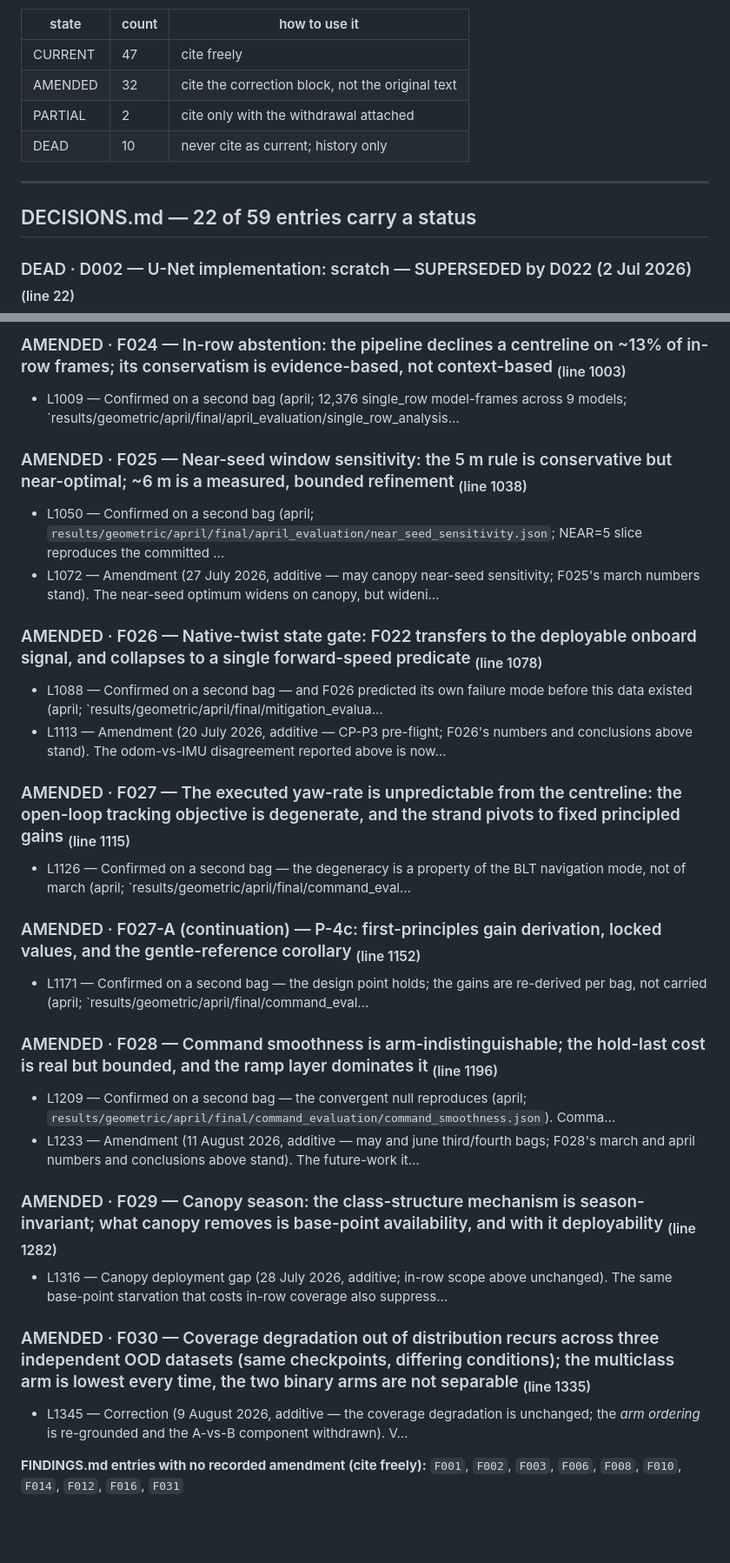
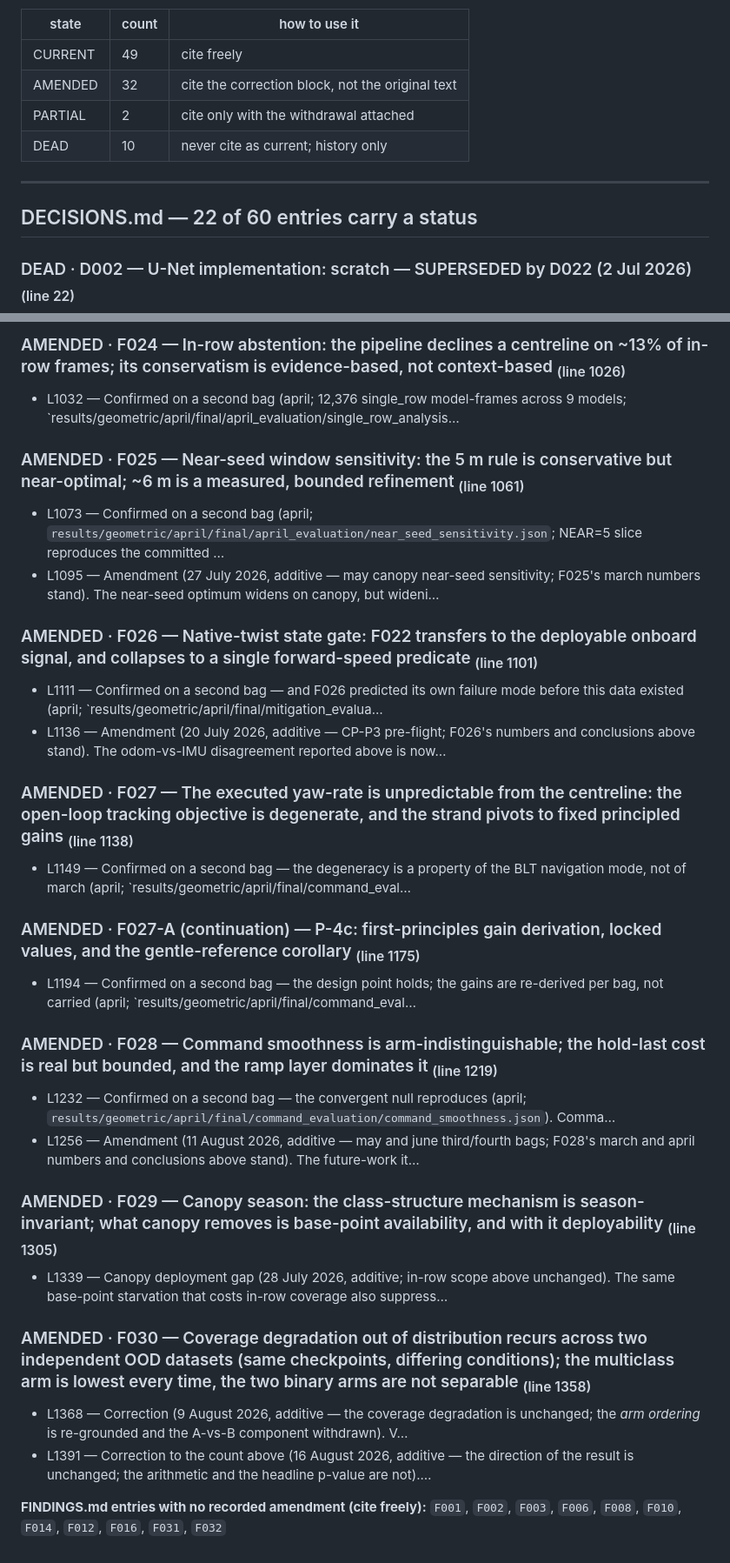
Before and after one commit to riceth/vineyard-nav-thesis, a Markdown page: vineyard_nav/docs/SUPERSESSION_INDEX.md, 2 parts joined by grey strips. Shown at 87% size. Drawn GitHub-style; blank space fills up the shorter version.

```diff
--- a/vineyard_nav/docs/SUPERSESSION_INDEX.md
+++ b/vineyard_nav/docs/SUPERSESSION_INDEX.md
@@ -32,14 +32,14 @@ discussion; cite only the *endpoint* in the results.
 
 | state | count | how to use it |
 |---|---|---|
-| CURRENT | 47 | cite freely |
+| CURRENT | 49 | cite freely |
 | AMENDED | 32 | cite the correction block, not the original text |
 | PARTIAL | 2 | cite only with the withdrawal attached |
 | DEAD | 10 | never cite as current; history only |
 
 ---
 
-## DECISIONS.md — 22 of 59 entries carry a status
+## DECISIONS.md — 22 of 60 entries carry a status
 
 ### DEAD · D002 — U-Net implementation: scratch — SUPERSEDED by D022 (2 Jul 2026)  <sub>(line 22)</sub>
 
@@ -221,38 +221,39 @@ discussion; cite only the *endpoint* in the results.
 
-### AMENDED · F024 — In-row abstention: the pipeline declines a centreline on ~13% of in-row frames; its conservatism is evidence-based, not context-based  <sub>(line 1003)</sub>
+### AMENDED · F024 — In-row abstention: the pipeline declines a centreline on ~13% of in-row frames; its conservatism is evidence-based, not context-based  <sub>(line 1026)</sub>
 
-- L1009 — Confirmed on a second bag (april; 12,376 single_row model-frames across 9 models; `results/geometric/april/final/april_evaluation/single_row_analysis…
+- L1032 — Confirmed on a second bag (april; 12,376 single_row model-frames across 9 models; `results/geometric/april/final/april_evaluation/single_row_analysis…
 
-### AMENDED · F025 — Near-seed window sensitivity: the 5 m rule is conservative but near-optimal; ~6 m is a measured, bounded refinement  <sub>(line 1038)</sub>
+### AMENDED · F025 — Near-seed window sensitivity: the 5 m rule is conservative but near-optimal; ~6 m is a measured, bounded refinement  <sub>(line 1061)</sub>
 
-- L1050 — Confirmed on a second bag (april; `results/geometric/april/final/april_evaluation/near_seed_sensitivity.json`; NEAR=5 slice reproduces the committed …
-- L1072 — Amendment (27 July 2026, additive — may canopy near-seed sensitivity; F025's march numbers stand). The near-seed optimum widens on canopy, but wideni…
+- L1073 — Confirmed on a second bag (april; `results/geometric/april/final/april_evaluation/near_seed_sensitivity.json`; NEAR=5 slice reproduces the committed …
+- L1095 — Amendment (27 July 2026, additive — may canopy near-seed sensitivity; F025's march numbers stand). The near-seed optimum widens on canopy, but wideni…
 
-### AMENDED · F026 — Native-twist state gate: F022 transfers to the deployable onboard signal, and collapses to a single forward-speed predicate  <sub>(line 1078)</sub>
+### AMENDED · F026 — Native-twist state gate: F022 transfers to the deployable onboard signal, and collapses to a single forward-speed predicate  <sub>(line 1101)</sub>
 
-- L1088 — Confirmed on a second bag — and F026 predicted its own failure mode before this data existed (april; `results/geometric/april/final/mitigation_evalua…
-- L1113 — Amendment (20 July 2026, additive — CP-P3 pre-flight; F026's numbers and conclusions above stand). The odom-vs-IMU disagreement reported above is now…
+- L1111 — Confirmed on a second bag — and F026 predicted its own failure mode before this data existed (april; `results/geometric/april/final/mitigation_evalua…
+- L1136 — Amendment (20 July 2026, additive — CP-P3 pre-flight; F026's numbers and conclusions above stand). The odom-vs-IMU disagreement reported above is now…
 
-### AMENDED · F027 — The executed yaw-rate is unpredictable from the centreline: the open-loop tracking objective is degenerate, and the strand pivots to fixed principled gains  <sub>(line 1115)</sub>
+### AMENDED · F027 — The executed yaw-rate is unpredictable from the centreline: the open-loop tracking objective is degenerate, and the strand pivots to fixed principled gains  <sub>(line 1138)</sub>
 
-- L1126 — Confirmed on a second bag — the degeneracy is a property of the BLT navigation mode, not of march (april; `results/geometric/april/final/command_eval…
+- L1149 — Confirmed on a second bag — the degeneracy is a property of the BLT navigation mode, not of march (april; `results/geometric/april/final/command_eval…
 
-### AMENDED · F027-A (continuation) — P-4c: first-principles gain derivation, locked values, and the gentle-reference corollary  <sub>(line 1152)</sub>
+### AMENDED · F027-A (continuation) — P-4c: first-principles gain derivation, locked values, and the gentle-reference corollary  <sub>(line 1175)</sub>
 
-- L1171 — Confirmed on a second bag — the design point holds; the gains are re-derived per bag, not carried (april; `results/geometric/april/final/command_eval…
+- L1194 — Confirmed on a second bag — the design point holds; the gains are re-derived per bag, not carried (april; `results/geometric/april/final/command_eval…
 
-### AMENDED · F028 — Command smoothness is arm-indistinguishable; the hold-last cost is real but bounded, and the ramp layer dominates it  <sub>(line 1196)</sub>
+### AMENDED · F028 — Command smoothness is arm-indistinguishable; the hold-last cost is real but bounded, and the ramp layer dominates it  <sub>(line 1219)</sub>
 
-- L1209 — Confirmed on a second bag — the convergent null reproduces (april; `results/geometric/april/final/command_evaluation/command_smoothness.json`). Comma…
-- L1233 — Amendment (11 August 2026, additive — may and june third/fourth bags; F028's march and april numbers and conclusions above stand). The future-work it…
+- L1232 — Confirmed on a second bag — the convergent null reproduces (april; `results/geometric/april/final/command_evaluation/command_smoothness.json`). Comma…
+- L1256 — Amendment (11 August 2026, additive — may and june third/fourth bags; F028's march and april numbers and conclusions above stand). The future-work it…
 
-### AMENDED · F029 — Canopy season: the class-structure mechanism is season-invariant; what canopy removes is base-point availability, and with it deployability  <sub>(line 1282)</sub>
+### AMENDED · F029 — Canopy season: the class-structure mechanism is season-invariant; what canopy removes is base-point availability, and with it deployability  <sub>(line 1305)</sub>
 
-- L1316 — Canopy deployment gap (28 July 2026, additive; in-row scope above unchanged). The same base-point starvation that costs in-row coverage also suppress…
+- L1339 — Canopy deployment gap (28 July 2026, additive; in-row scope above unchanged). The same base-point starvation that costs in-row coverage also suppress…
 
-### AMENDED · F030 — Coverage degradation out of distribution recurs across three independent OOD datasets (same checkpoints, differing conditions); the multiclass arm is lowest every time, the two binary arms are not separable  <sub>(line 1335)</sub>
+### AMENDED · F030 — Coverage degradation out of distribution recurs across two independent OOD datasets (same checkpoints, differing conditions); the multiclass arm is lowest every time, the two binary arms are not separable  <sub>(line 1358)</sub>
 
-- L1345 — Correction (9 August 2026, additive — the coverage degradation is unchanged; the *arm ordering* is re-grounded and the A-vs-B component withdrawn). V…
+- L1368 — Correction (9 August 2026, additive — the coverage degradation is unchanged; the *arm ordering* is re-grounded and the A-vs-B component withdrawn). V…
+- L1391 — Correction to the count above (16 August 2026, additive — the direction of the result is unchanged; the arithmetic and the headline p-value are not).…
 
 **FINDINGS.md entries with no recorded amendment (cite freely):**
-`F001`, `F002`, `F003`, `F006`, `F008`, `F010`, `F014`, `F012`, `F016`, `F031`
+`F001`, `F002`, `F003`, `F006`, `F008`, `F010`, `F014`, `F012`, `F016`, `F031`, `F032`
```
Also changed, not shown: other parts of vineyard_nav/docs/SUPERSESSION_INDEX.md (+44 -44 lines).
